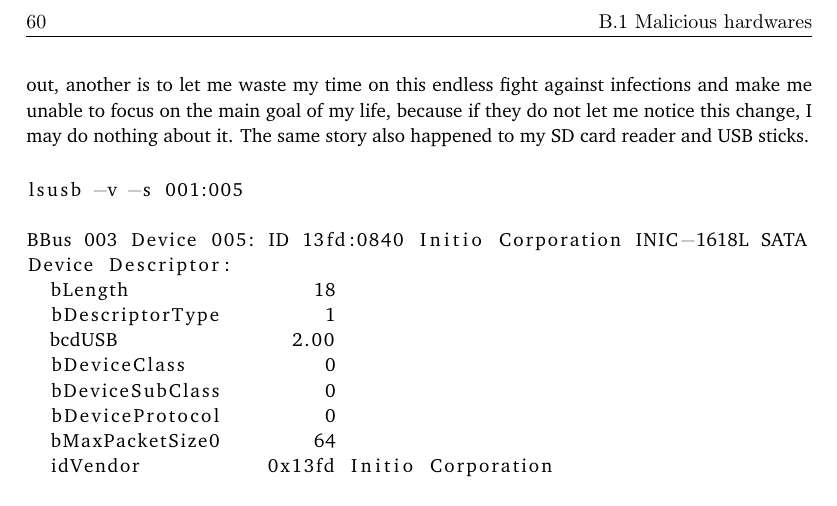
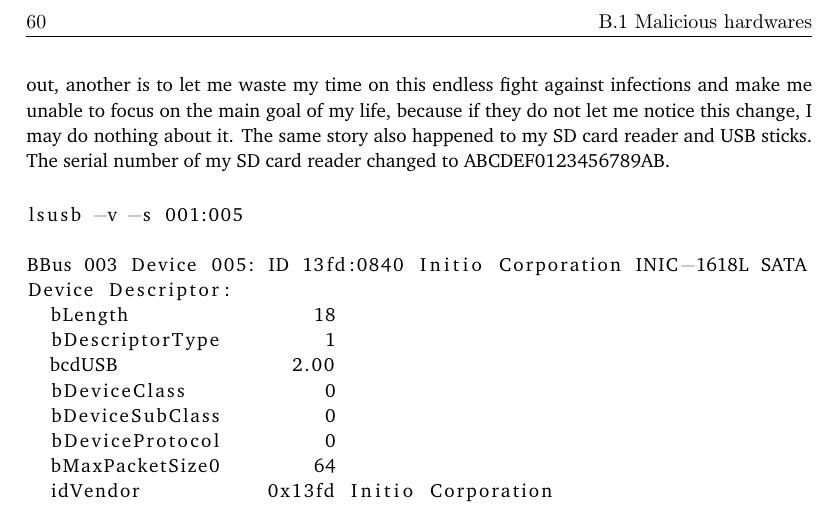
Before and after one commit to YongBinnnnnnnnnnnnnnnnnnnnnnnnnnnnnnnnn/hood, a LaTeX thesis (paper/paper.tex): part of page 76 of 82, cut so that both start at the same text. Compiled offline with pdfLaTeX.

Commit message:
Update paper.tex

```diff
--- a/paper/paper.tex
+++ b/paper/paper.tex
@@ -1021,7 +1021,7 @@ Normal attackers will use the network, Bluetooth, or WiFi for communications bet
 \paragraph{}
 However, there are still other methods. Some even without wireless communications. Despite I had already bought an RF detector to alert me of wireless communications between unknown hardware, unknown attackers still managed to monitor my progress with some modified hardware. Take the devices that I am using to develop this project for example. Raspberry 4B has a USB chip that can communicate with the power source. If the charger is specially crafted with the ability to forward the USB connection to the remote endpoint via power lines, then, with the help of the malware installed on the Pi itself, data can be leaked silently via power lines even without any network connections to the computer. The same story can also happen to the portable screen that I am using now. I have found two counter measurements to this kind of attack: One is to use a USB-C to DC adapter when connecting a USB-C charger to the laptop. Another is to tape the two pins in the middle of the male USB-A port to prevent data communications.
 \paragraph{}
-Many of my SD card readers, USB sticks, and an external CD/DVD drive have their firmware modified by unknown person. The DVD drive I bought from Amazon \url{https://www.amazon.de/-/en/gp/product/B0BLGQZ66D/} has its firmware changed. Following is the detection result from the host computer. Vendor changed to Initico Corporation, and the serial number changed to 000000000000000000000000. Usually, if they just want to install a backdoor to the device firmware, they do not have to change the vendor and the serial number. The fact that they are doing this shows that they are letting me know it on purpose. This act has two possible intentions: one is to deliver a warning because it is telling me that they do not care if I can find out, another is to let me waste my time on this endless fight against infections and make me unable to focus on the main goal of my life, because if they do not let me notice this change, I may do nothing about it. The same story also happened to my SD card reader and USB sticks.
+Many of my SD card readers, USB sticks, and an external CD/DVD drive have their firmware modified by unknown person. The DVD drive I bought from Amazon \url{https://www.amazon.de/-/en/gp/product/B0BLGQZ66D/} has its firmware changed. Following is the detection result from the host computer. Vendor changed to Initico Corporation, and the serial number changed to 000000000000000000000000. Usually, if they just want to install a backdoor to the device firmware, they do not have to change the vendor and the serial number. The fact that they are doing this shows that they are letting me know it on purpose. This act has two possible intentions: one is to deliver a warning because it is telling me that they do not care if I can find out, another is to let me waste my time on this endless fight against infections and make me unable to focus on the main goal of my life, because if they do not let me notice this change, I may do nothing about it. The same story also happened to my SD card reader and USB sticks. The serial number of my SD card reader changed to ABCDEF0123456789AB.
 \begin{lstlisting}[language={},breaklines=true,postbreak=\mbox{\textcolor{red}{$\hookrightarrow$}\space}]
 lsusb -v -s 001:005
 
```
